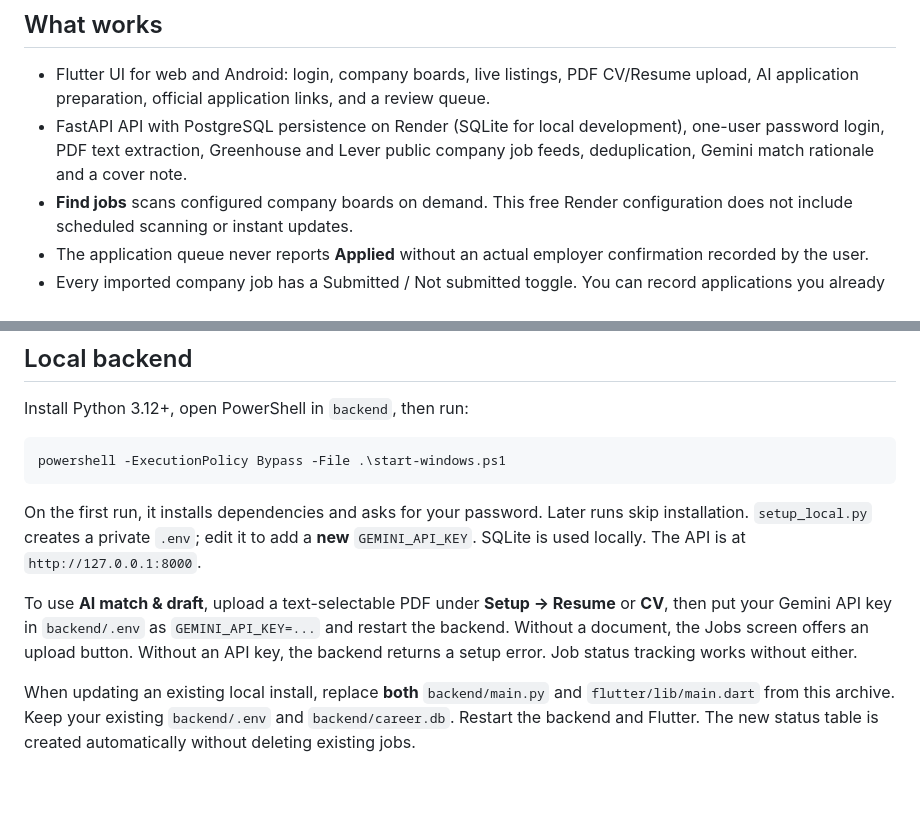
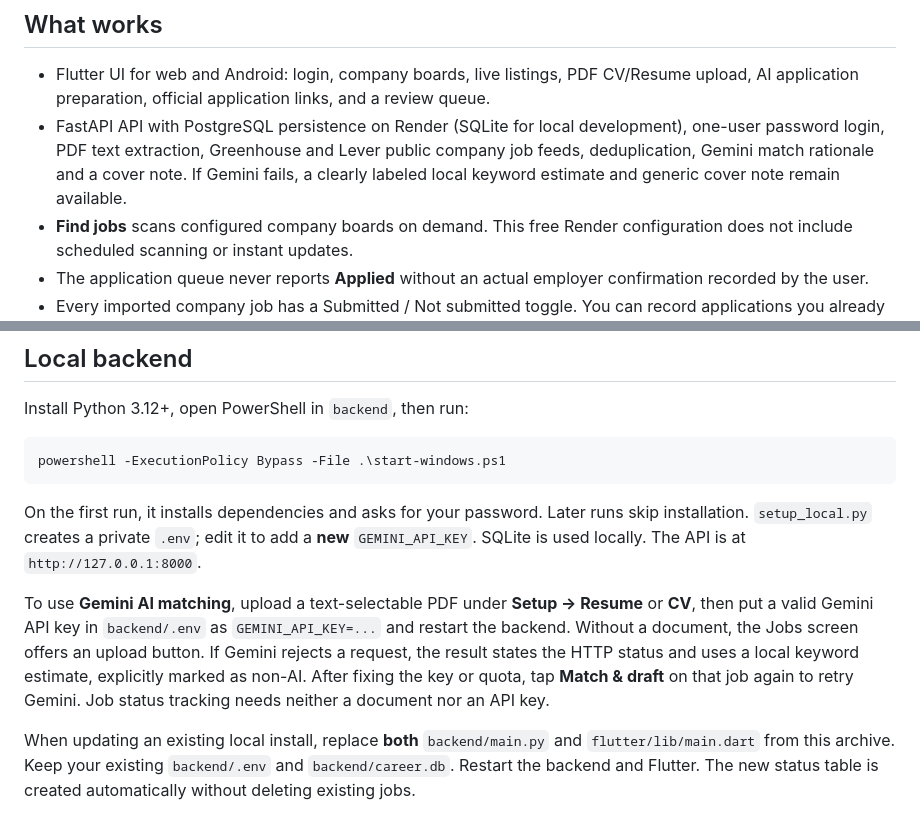
Before and after one commit to asadh-74/AI-Career, a Markdown page: README.md, 2 parts joined by grey strips. GitHub-like rendering; blank space fills up the shorter version.

Commit message:
Handle Gemini errors with labeled local match fallback

```diff
--- a/README.md
+++ b/README.md
@@ -5,7 +5,7 @@ A new project for Asad's career assistant. This is separate from the earlier loc
 ## What works
 
 - Flutter UI for web and Android: login, company boards, live listings, PDF CV/Resume upload, AI application preparation, official application links, and a review queue.
-- FastAPI API with PostgreSQL persistence on Render (SQLite for local development), one-user password login, PDF text extraction, Greenhouse and Lever public company job feeds, deduplication, Gemini match rationale and a cover note.
+- FastAPI API with PostgreSQL persistence on Render (SQLite for local development), one-user password login, PDF text extraction, Greenhouse and Lever public company job feeds, deduplication, Gemini match rationale and a cover note. If Gemini fails, a clearly labeled local keyword estimate and generic cover note remain available.
 - **Find jobs** scans configured company boards on demand. This free Render configuration does not include scheduled scanning or instant updates.
 - The application queue never reports **Applied** without an actual employer confirmation recorded by the user.
 - Every imported company job has a Submitted / Not submitted toggle. You can record applications you already sent on the employer's website without an AI draft. The statuses are stored in a new database table.
@@ -26,7 +26,7 @@ powershell -ExecutionPolicy Bypass -File .\start-windows.ps1
 
 On the first run, it installs dependencies and asks for your password. Later runs skip installation. `setup_local.py` creates a private `.env`; edit it to add a **new** `GEMINI_API_KEY`. SQLite is used locally. The API is at `http://127.0.0.1:8000`.
 
-To use **AI match & draft**, upload a text-selectable PDF under **Setup → Resume** or **CV**, then put your Gemini API key in `backend/.env` as `GEMINI_API_KEY=...` and restart the backend. Without a document, the Jobs screen offers an upload button. Without an API key, the backend returns a setup error. Job status tracking works without either.
+To use **Gemini AI matching**, upload a text-selectable PDF under **Setup → Resume** or **CV**, then put a valid Gemini API key in `backend/.env` as `GEMINI_API_KEY=...` and restart the backend. Without a document, the Jobs screen offers an upload button. If Gemini rejects a request, the result states the HTTP status and uses a local keyword estimate, explicitly marked as non-AI. After fixing the key or quota, tap **Match & draft** on that job again to retry Gemini. Job status tracking needs neither a document nor an API key.
 
 When updating an existing local install, replace **both** `backend/main.py` and `flutter/lib/main.dart` from this archive. Keep your existing `backend/.env` and `backend/career.db`. Restart the backend and Flutter. The new status table is created automatically without deleting existing jobs.
 
```
